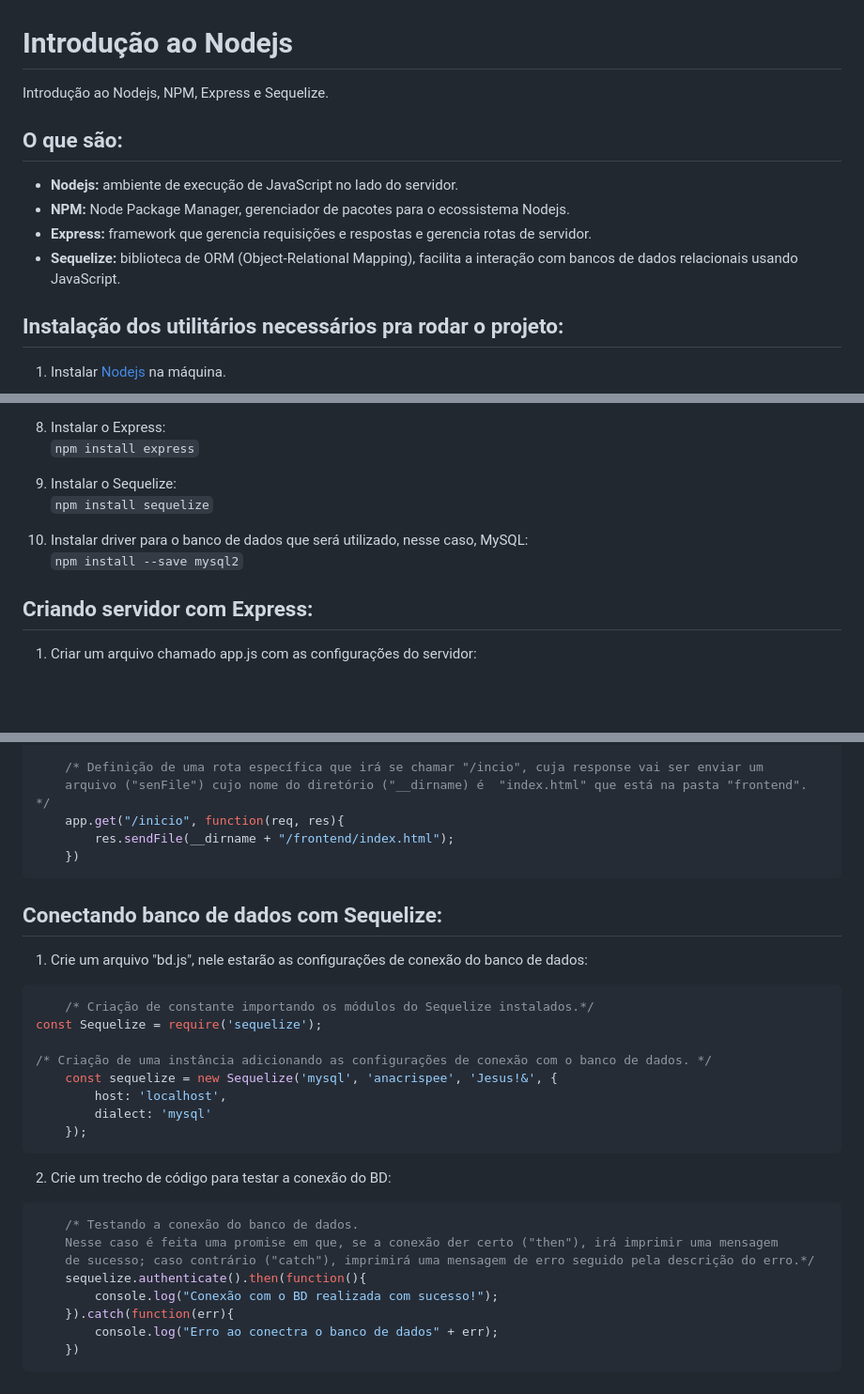
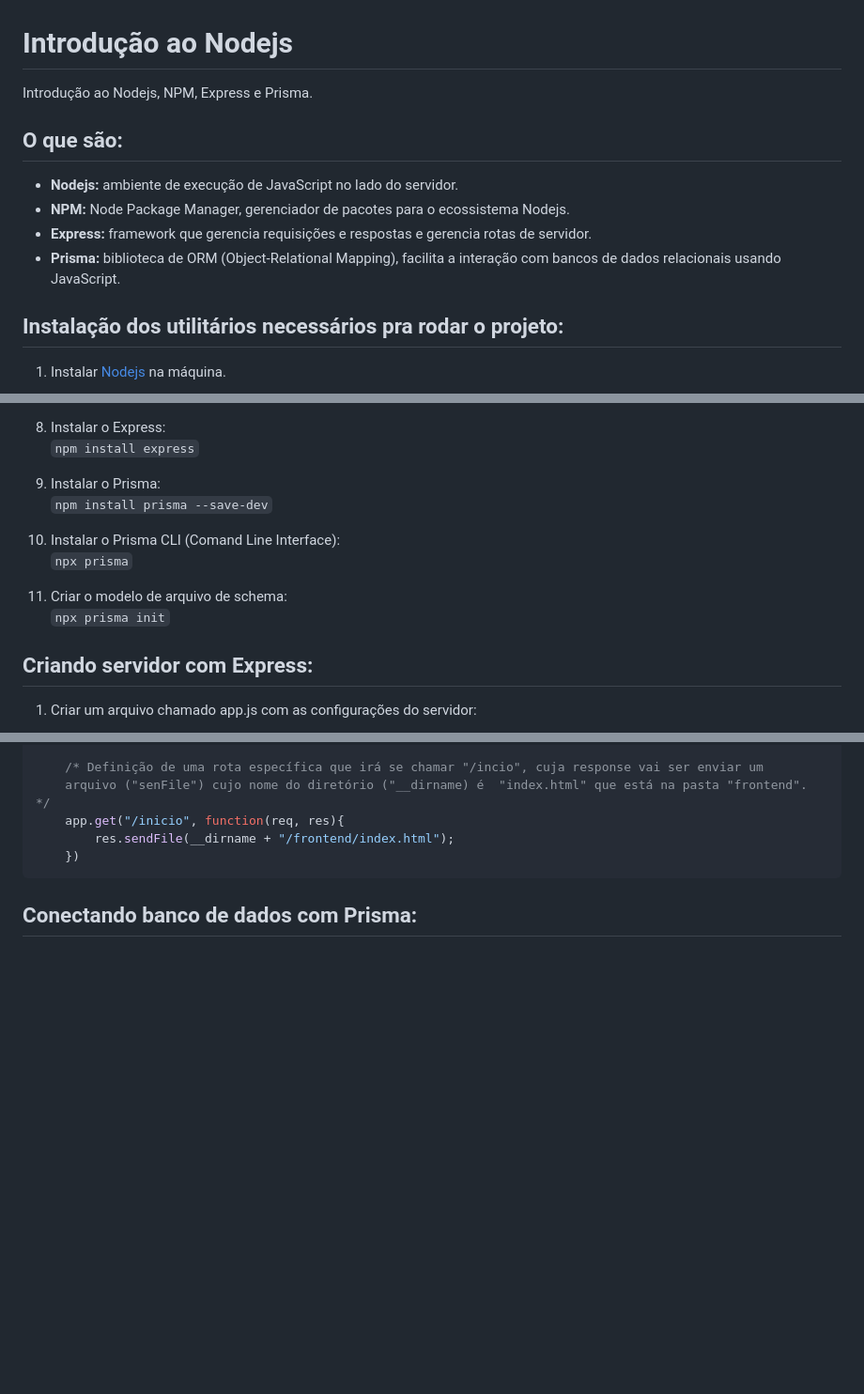
Before and after one commit to anacrispee/bibliotecaJs, a Markdown page: README.md, 3 parts joined by grey strips. Shown at 94% size. Rendered like a GitHub page; blank space fills up the shorter version.

````diff
--- a/README.md
+++ b/README.md
@@ -1,11 +1,11 @@
 # Introdução ao Nodejs
-Introdução ao Nodejs, NPM, Express e Sequelize.
+Introdução ao Nodejs, NPM, Express e Prisma.
 
 ## O que são:
 * **Nodejs:** ambiente de execução de JavaScript no lado do servidor.
 * **NPM:** Node Package Manager, gerenciador de pacotes para o ecossistema Nodejs.
 * **Express:** framework que gerencia requisições e respostas e gerencia rotas de servidor.
-* **Sequelize:** biblioteca de ORM (Object-Relational Mapping), facilita a interação com bancos de dados relacionais usando JavaScript.
+* **Prisma:** biblioteca de ORM (Object-Relational Mapping), facilita a interação com bancos de dados relacionais usando JavaScript.
 
 ## Instalação dos utilitários necessários pra rodar o projeto:
 1. Instalar [Nodejs](https://nodejs.org/en) na máquina.
@@ -31,11 +31,14 @@ Introdução ao Nodejs, NPM, Express e Sequelize.
 8. Instalar o Express:
     <br>```npm install express```<br>
 
-9. Instalar o Sequelize:
-    <br>```npm install sequelize```<br>
+9. Instalar o Prisma:
+    <br>```npm install prisma --save-dev```<br>
 
-10. Instalar driver para o banco de dados que será utilizado, nesse caso, MySQL:
-    <br>```npm install --save mysql2```<br>
+10. Instalar o Prisma CLI (Comand Line Interface):
+    <br>```npx prisma```<br>
+
+11. Criar o modelo de arquivo de schema:
+    <br>```npx prisma init```<br>
 
 ## Criando servidor com Express:
 1. Criar um arquivo chamado app.js com as configurações do servidor:
@@ -68,27 +71,4 @@ Introdução ao Nodejs, NPM, Express e Sequelize.
     })
 ```
 
-## Conectando banco de dados com Sequelize:
-1. Crie um arquivo "bd.js", nele estarão as configurações de conexão do banco de dados:
-```javascript
-    /* Criação de constante importando os módulos do Sequelize instalados.*/
-const Sequelize = require('sequelize');
-
-/* Criação de uma instância adicionando as configurações de conexão com o banco de dados. */
-    const sequelize = new Sequelize('mysql', 'anacrispee', 'Jesus!&', {
-        host: 'localhost',
-        dialect: 'mysql'
-    });
-```
-
-2. Crie um trecho de código para testar a conexão do BD:
-```javascript
-    /* Testando a conexão do banco de dados.
-    Nesse caso é feita uma promise em que, se a conexão der certo ("then"), irá imprimir uma mensagem
-    de sucesso; caso contrário ("catch"), imprimirá uma mensagem de erro seguido pela descrição do erro.*/
-    sequelize.authenticate().then(function(){
-        console.log("Conexão com o BD realizada com sucesso!");
-    }).catch(function(err){
-        console.log("Erro ao conectra o banco de dados" + err);
-    })
-```
+## Conectando banco de dados com Prisma:
````
